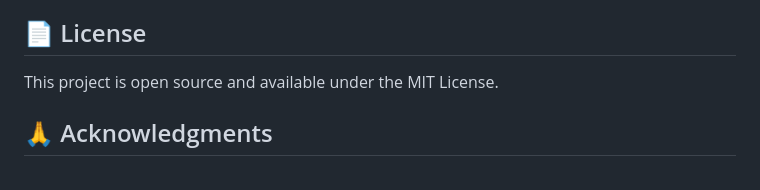
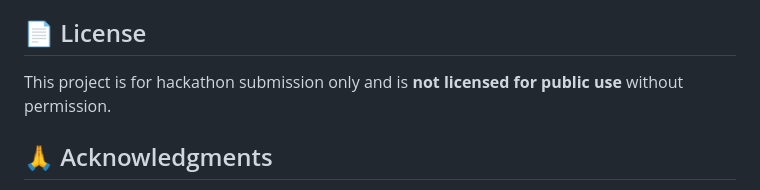
Before and after one commit to PrabalRoy7884/Urban_Waste_Analytics, a Markdown page: README.md, the part around the change. Rendered like a GitHub page.

```diff
--- a/README.md
+++ b/README.md
@@ -287,7 +287,8 @@ CMD ["streamlit", "run", "src/app.py", "--server.port=8501"]
 
 ## 📄 License
 
-This project is open source and available under the MIT License.
+This project is for hackathon submission only and is **not licensed for public use** without permission.
+
 
 ## 🙏 Acknowledgments
 
```
